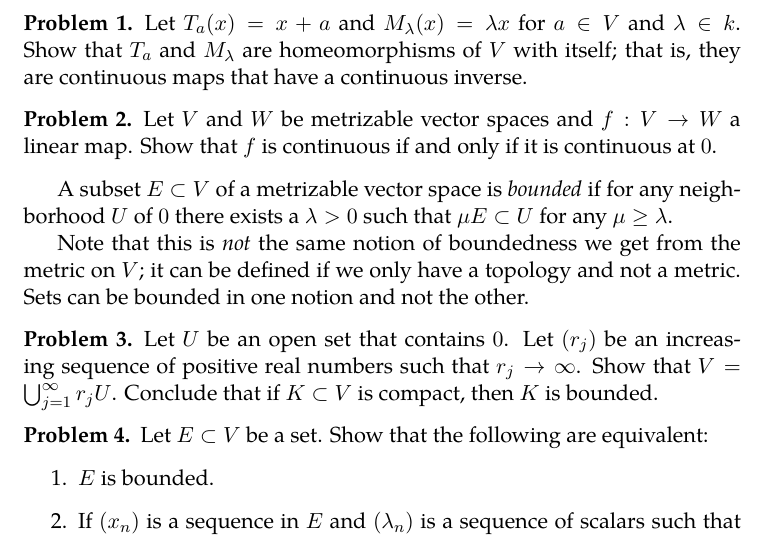
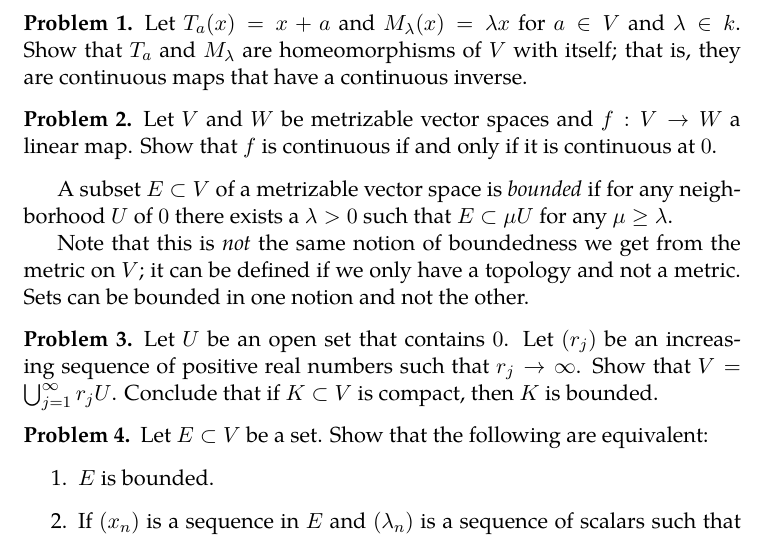
Before and after one commit to gunnihinn/functional-analysis, a LaTeX problem sheet (homework/hw02.tex): part of the page, cut so that both start at the same text. Compiled offline with pdfLaTeX.

Commit message:
Fix definition of bounded set

```diff
--- a/homework/hw02.tex
+++ b/homework/hw02.tex
@@ -64,8 +64,8 @@ Show that $f$ is continuous if and only if it is continuous at $0$.
 
 
 A subset $E \subset V$ of a metrizable vector space is \emph{bounded} if for
-any neighborhood $U$ of $0$ there exists a $\lambda > 0$ such that $\mu E
-\subset U$ for any $\mu \geq \lambda$.
+any neighborhood $U$ of $0$ there exists a $\lambda > 0$ such that $E
+\subset \mu U$ for any $\mu \geq \lambda$.
 
 Note that this is \emph{not} the same notion of boundedness we get from the
 metric on $V$; it can be defined if we only have a topology and not a metric.
```
Also changed, not shown: homework/hw02.pdf.
